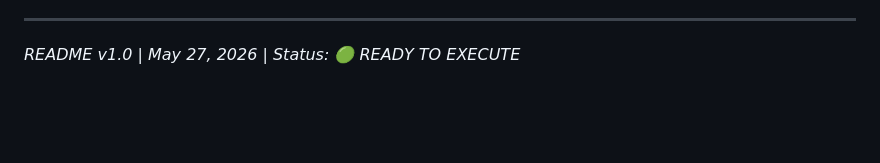
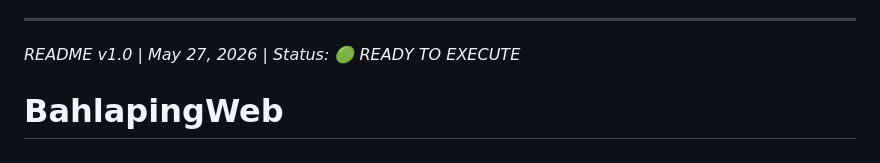
Before and after one commit to KhethoKodes-hub/BahlapingWeb, a Markdown page: README.md, the part around the change. GitHub-like rendering; blank space fills up the shorter version.

```diff
--- a/README.md
+++ b/README.md
@@ -291,3 +291,4 @@ Let's make Bahlaping Mash shine! 🌟
 ---
 
 *README v1.0 | May 27, 2026 | Status: 🟢 READY TO EXECUTE*
+# BahlapingWeb
```
